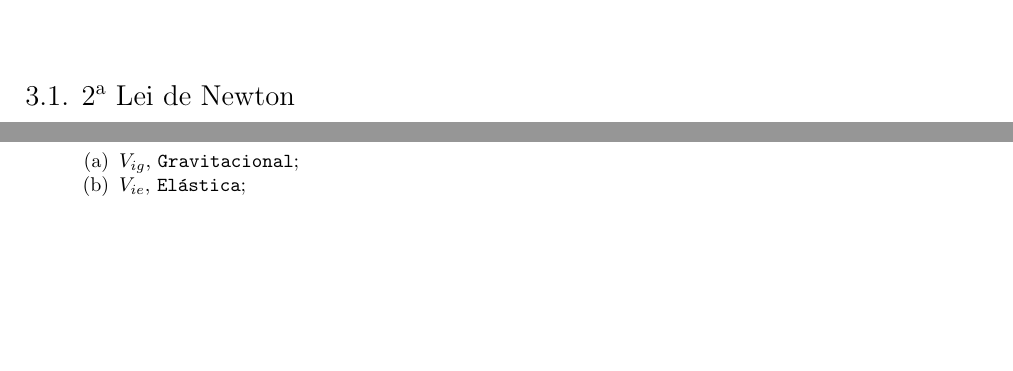
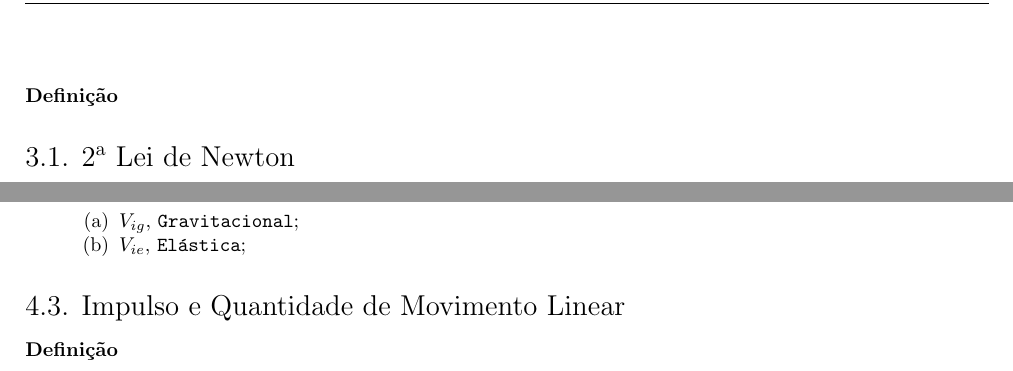
Before and after one commit to tr0fin0/classes_unicamp, a LaTeX document (em404/em404.tex): two parts of pages 7 and 10 of 10, joined at a grey line, cut at the place of the change, the shorter picture padded with empty space. Compiled offline with pdfLaTeX.

Commit message:
🚧 Add Impulso e Quantidade de Movimento

```diff
--- a/em404/em404.tex
+++ b/em404/em404.tex
@@ -431,7 +431,9 @@
             Em casos envolvendo cordas será necessário obter um \textbf{Comprimento Total} do cabo de ligação, assumindo que seja inextensivo, para que, com derivações sucessivas, obtenha-se equações de velocidades e acelerações dos corpos.
 \newpage
 
-    \section{Cinética}
+    \section{Cinética Partículas}
+        \paragraph{Definição}
+
         \subsection{2\textsuperscript{a} Lei de Newton}
             \paragraph{Definição}Quando uma massa sofrer a ação de uma força esta experimentará uma aceleração proporcional, sendo descrita pela seguinte equação:
                 \begin{equation}
@@ -671,4 +673,7 @@
                         \end{enumerate}
                 \end{enumerate}
 
+        \subsection{Impulso e Quantidade de Movimento Linear}
+            \paragraph{Definição}
+
 \end{document}
```
Also changed, not shown: em404/em404.tex (4 more changed lines).
